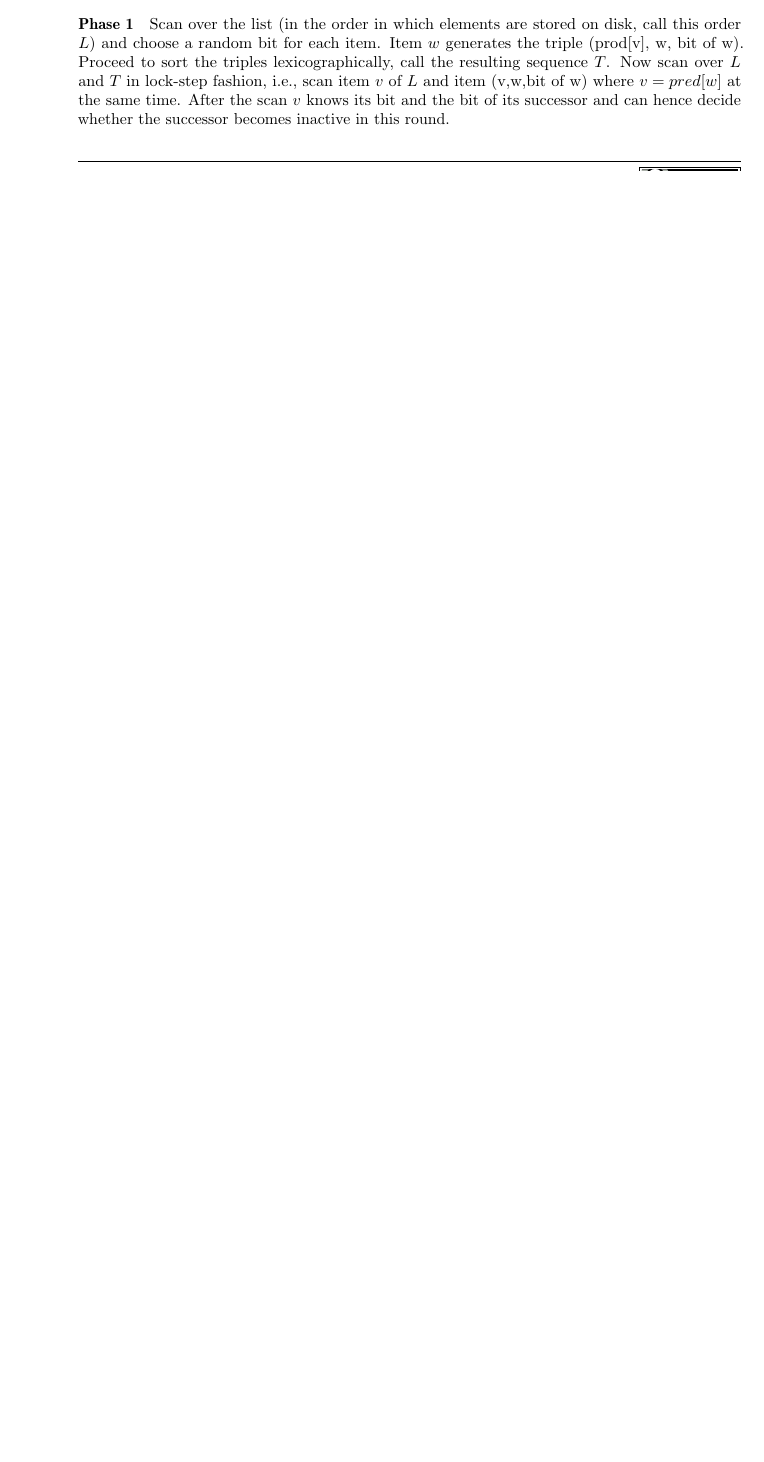
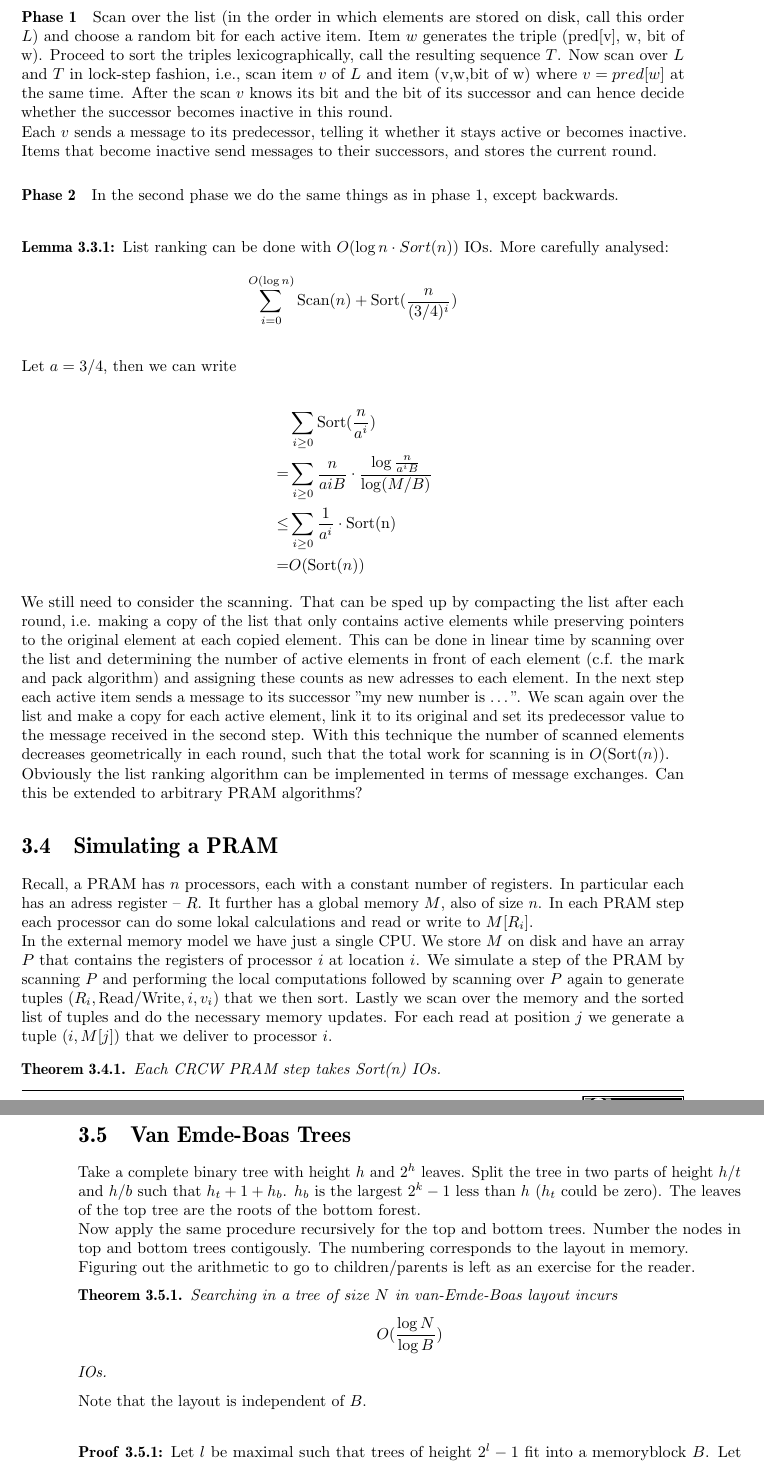
Before and after one commit to adrianN/Models-of-Computation, a LaTeX thesis (models of computation.tex, which reads lectures/nineteen.tex, lectures/twenty.tex, lectures/twentyone.tex): part of page 48 of 48 before the commit and two parts of pages 49 and 50 of 51 after it, the two joined at a grey line, cut so that both start at the same text, the shorter picture padded with empty space. Compiled offline with pdfLaTeX.

Commit message:
lectures 20 and 21

```diff
--- a/lectures/nineteen.tex
+++ b/lectures/nineteen.tex
@@ -64,9 +64,3 @@ This looks pretty similar to the upper bound from the analysis of Mergesort.
 
 \begin{pr} We do a case distinction. If $\log \frac{Me}{B} > \frac 2B \log \frac{2N}{B}$ the first part of the minimum can be derived from the previous bound on $T$. Otherwise $N$ can be derived.
 \end{pr}
-
-\subsection{List ranking}
-
-Recall the list ranking algorithm from section InsertRefHere. We want to find an external memory algorithm for the problem. We use the notation from Prof. Mehlhorn's script.
-
-\paragraph{Phase 1} Scan over the list (in the order in which elements are stored on disk, call this order $L$) and choose a random bit for each item. Item $w$ generates the triple (prod[v], w, bit of w). Proceed to sort the triples lexicographically, call the resulting sequence $T$. Now scan over $L$ and $T$ in lock-step fashion, i.e., scan item $v$ of $L$ and item (v,w,bit of w) where $v=pred[w]$ at the same time. After the scan $v$ knows its bit and the bit of its successor and can hence decide whether the successor becomes inactive in this round.
--- /dev/null
+++ b/lectures/twenty.tex
@@ -0,0 +7,33 @@
+\paragraph{Phase 1} Scan over the list (in the order in which elements are stored on disk, call this order $L$) and choose a random bit for each active item. Item $w$ generates the triple (pred[v], w, bit of w). Proceed to sort the triples lexicographically, call the resulting sequence $T$. Now scan over $L$ and $T$ in lock-step fashion, i.e., scan item $v$ of $L$ and item (v,w,bit of w) where $v=pred[w]$ at the same time. After the scan $v$ knows its bit and the bit of its successor and can hence decide whether the successor becomes inactive in this round.
+
+Each $v$ sends a message to its predecessor, telling it whether it stays active or becomes inactive.
+
+Items that become inactive send messages to their successors, and stores the current round.
+
+\paragraph{Phase 2} In the second phase we do the same things as in phase 1, except backwards.
+
+\begin{lem} List ranking can be done with $O(\log n \cdot Sort(n))$ IOs. More carefully analysed:
+
+\[\sum_{i=0}^{O(\log n)} \text{Scan}(n) + \text{Sort}(\frac{n}{(3/4)^i})\]
+\end{lem}
+
+Let $a=3/4$, then we can write
+
+\begin{align*}
+\quad &\sum_{i\geq 0}\text{Sort}(\frac{n}{a^i})\\
+=& \sum_{i\geq 0} \frac{n}{aiB}\cdot \frac{\log \frac{n}{a^iB}}{\log (M/B)}\\
+\leq & \sum_{i\geq 0} \frac{1}{a^i} \cdot \text{Sort(n)}\\
+=& O(\text{Sort}(n))
+\end{align*}
+
+We still need to consider the scanning. That can be sped up by compacting the list after each round, i.e. making a copy of the list that only contains active elements while preserving pointers to the original element at each copied element. This can be done in linear time by scanning over the list and determining the number of active elements in front of each element (c.f. the mark and pack algorithm) and assigning these counts as new adresses to each element. In the next step each active item sends a message to its successor "my new number is \ldots". We scan again over the list and make a copy for each active element, link it to its original and set its predecessor value to the message received in the second step. With this technique the number of scanned elements decreases geometrically in each round, such that the total work for scanning is in $O(\text{Sort}(n))$.
+
+Obviously the list ranking algorithm can be implemented in terms of message exchanges. Can this be extended to arbitrary PRAM algorithms?
+
+\section{Simulating a PRAM}
+
+Recall, a PRAM has $n$ processors, each with a constant number of registers. In particular each has an adress register -- $R$. It further has a global memory $M$, also of size $n$. In each PRAM step each processor can do some lokal calculations and read or write to $M[R_i]$.
+
+In the external memory model we have just a single CPU. We store $M$ on disk and have an array $P$ that contains the registers of processor $i$ at location $i$. We simulate a step of the PRAM by scanning $P$ and performing the local computations followed by scanning over $P$ again to generate tuples $(R_i, \text{Read/Write}, i, v_i)$ that we then sort. Lastly we scan over the memory and the sorted list of tuples and do the necessary memory updates. For each read at position $j$ we generate a tuple $(i,M[j])$ that we deliver to processor $i$.
+
+\begin{thm} Each CRCW PRAM step takes Sort(n) IOs.\end{thm}
--- /dev/null
+++ b/lectures/twentyone.tex
@@ -0,0 +1,18 @@
+\section{Van Emde-Boas Trees}
+
+Take a complete binary tree with height $h$ and $2^h$ leaves. Split the tree in two parts of height $h/t$ and $h/b$ such that $h_t +1 + h_b$. $h_b$ is the largest $2^k-1$ less than $h$ ($h_t$ could be zero). The leaves of the top tree are the roots of the bottom forest.
+
+Now apply the same procedure recursively for the top and bottom trees. Number the nodes in top and bottom trees contigously. The numbering corresponds to the layout in memory.
+
+Figuring out the arithmetic to go to children/parents is left as an exercise for the reader.
+
+\begin{thm} Searching in a tree of size $N$ in van-Emde-Boas layout incurs
+\[O(\frac{\log N}{\log B})\]
+
+IOs.
+\end{thm}
+
+Note that the layout is independent of $B$.
+
+\begin{pr} Let $l$ be maximal such that trees of height $2^l-1$ fit into a memoryblock $B$. Let $L=2^l-1$. We make two observations.
+\begin{enumerate}
```
Also changed, not shown: models of computation.tex (+2 -0 lines), lectures/twenty.tex (6 more changed lines), lectures/twentyone.tex (51 more changed lines).
